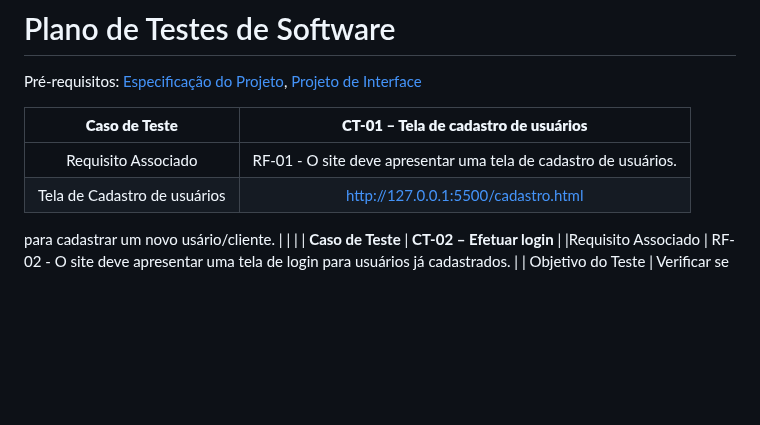
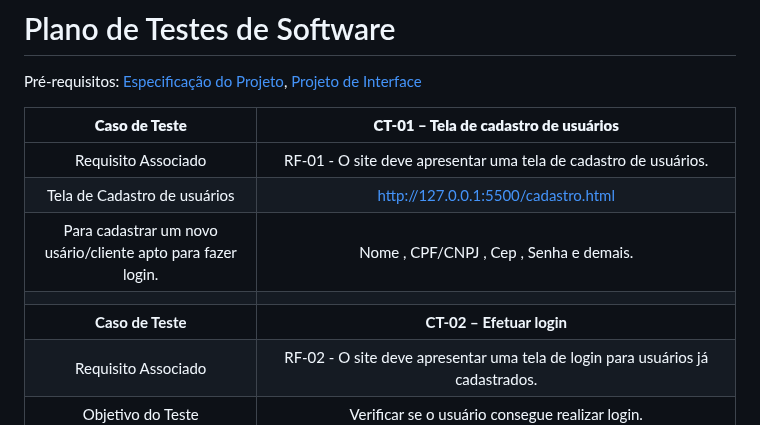
Before and after one commit to ICEI-PUC-Minas-PMV-ADS/pmv-ads-2024-1-e2-proj-int-t4-pmv-ads-2024-1-e2-projeto-cleandrive, a Markdown page: docs/08-Plano de Testes de Software.md, the part around the change. Drawn GitHub-style; blank space fills up the shorter version.

```diff
--- a/docs/08-Plano de Testes de Software.md
+++ b/docs/08-Plano de Testes de Software.md
@@ -6,7 +6,7 @@
 |:---:	|:---:	|
 |	Requisito Associado 	| RF-01 - O site deve apresentar uma tela de cadastro de usuários. |
  Tela de Cadastro de usuários| http://127.0.0.1:5500/cadastro.html<br> | | Todos os dados necessários
- para cadastrar um novo usário/cliente.
+ Para cadastrar um novo usário/cliente apto para fazer login. | Nome , CPF/CNPJ , Cep , Senha e demais.
 |  	|  	|
 | **Caso de Teste** 	| **CT-02 – Efetuar login**	|
 |Requisito Associado | RF-02	- O site deve apresentar uma tela de login para usuários já cadastrados. |
```
